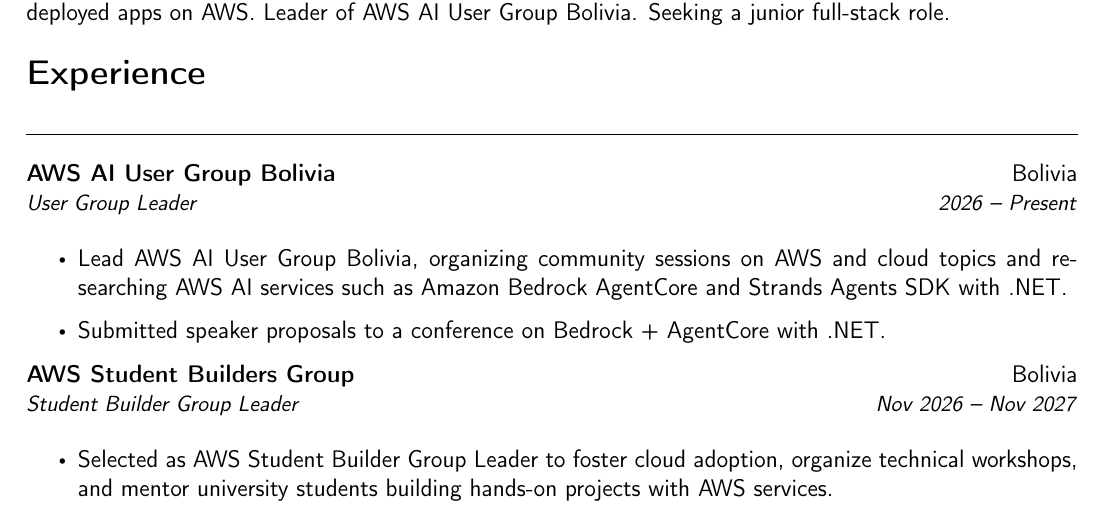
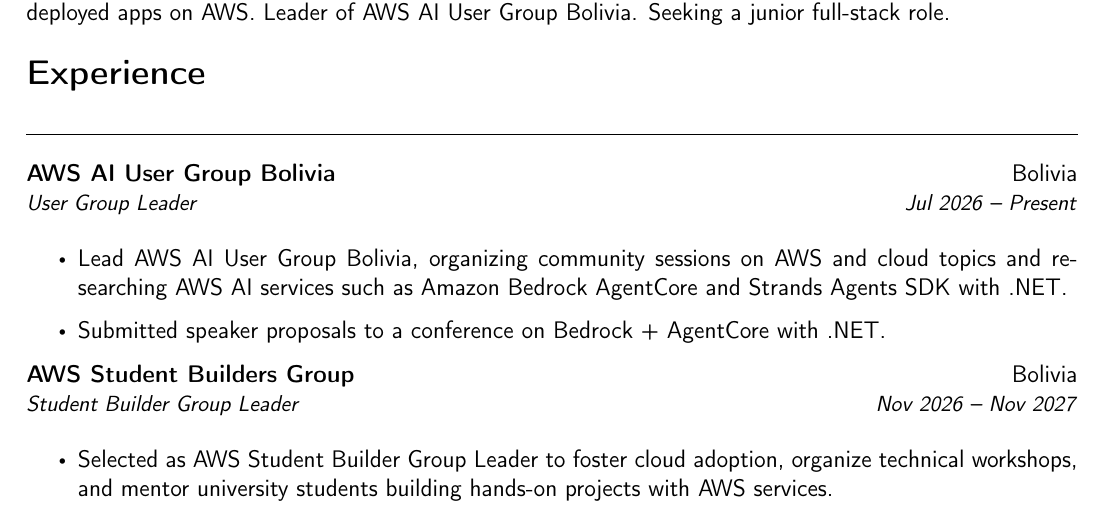
Before and after one commit to Catriel42/Catriel42, a LaTeX CV (curriculums/base/cv.tex): part of page 1 of 2, cut so that both start at the same text. Compiled offline with pdfLaTeX.

Commit message:
chore(cv): update AWS AI User Group start date to Jul 2026

```diff
--- a/curriculums/base/cv.tex
+++ b/curriculums/base/cv.tex
@@ -31,7 +31,7 @@
 \resumeSubheading
 {AWS AI User Group Bolivia}{Bolivia}
 {User Group Leader}
-{2026 \textbf{--} Present}
+{Jul 2026 \textbf{--} Present}
 
 \begin{itemize}
     \item Lead AWS AI User Group Bolivia, organizing community sessions on AWS and cloud topics and researching AWS AI services such as Amazon Bedrock AgentCore and Strands Agents SDK with .NET.
```
Also changed, not shown: curriculums/base/cv.pdf.
